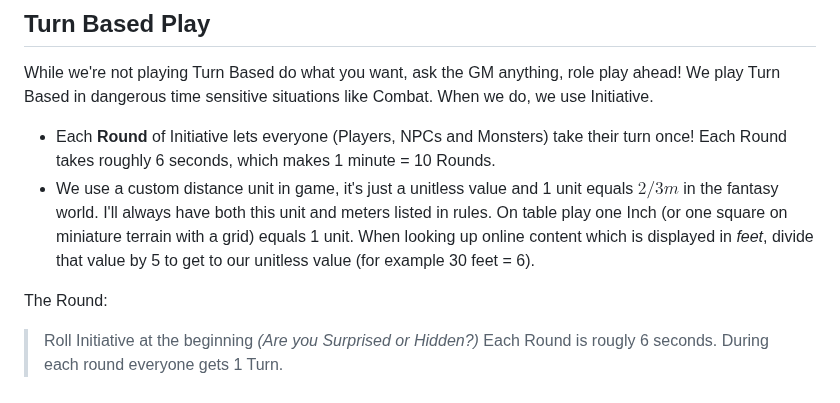
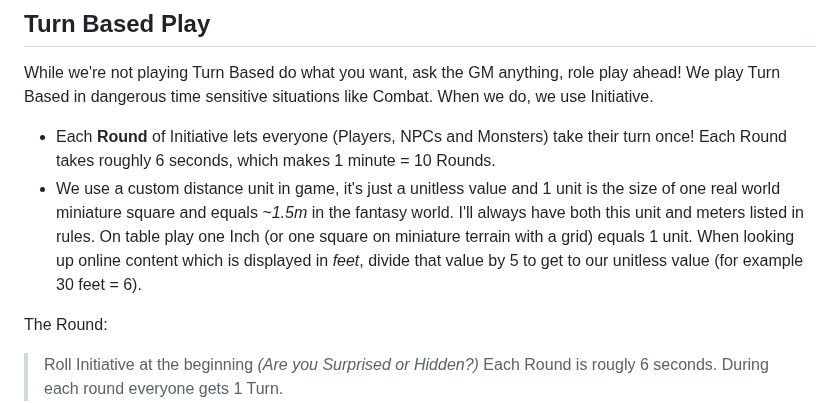
Before and after one commit to Ninetalesgh/dndcampaign, a Markdown page: vault/database/game_rules.md, the part around one of its changes. GitHub-like rendering.

```diff
--- a/vault/database/game_rules.md
+++ b/vault/database/game_rules.md
@@ -31,7 +31,7 @@ While we're not playing Turn Based do what you want, ask the GM anything, role p
 We play Turn Based in dangerous time sensitive situations like Combat. When we do, we use Initiative.
 
 - Each **Round** of Initiative lets everyone (Players, NPCs and Monsters) take their turn once! Each Round takes roughly 6 seconds, which makes 1 minute = 10 Rounds.
-- We use a custom distance unit in game, it's just a unitless value and 1 unit equals $2/3m$ in the fantasy world. I'll always have both this unit and meters listed in rules. On table play one Inch (or one square on miniature terrain with a grid) equals 1 unit. When looking up online content which is displayed in *feet*, divide that value by 5 to get to our unitless value (for example 30 feet = 6).
+- We use a custom distance unit in game, it's just a unitless value and 1 unit is the size of one real world miniature square and equals *~1.5m* in the fantasy world. I'll always have both this unit and meters listed in rules. On table play one Inch (or one square on miniature terrain with a grid) equals 1 unit. When looking up online content which is displayed in *feet*, divide that value by 5 to get to our unitless value (for example 30 feet = 6).
 
 The Round:
 > Roll Initiative at the beginning *(Are you Surprised or Hidden?)*
```
Also changed, not shown: other parts of vault/database/game_rules.md (+4 -4 lines).
